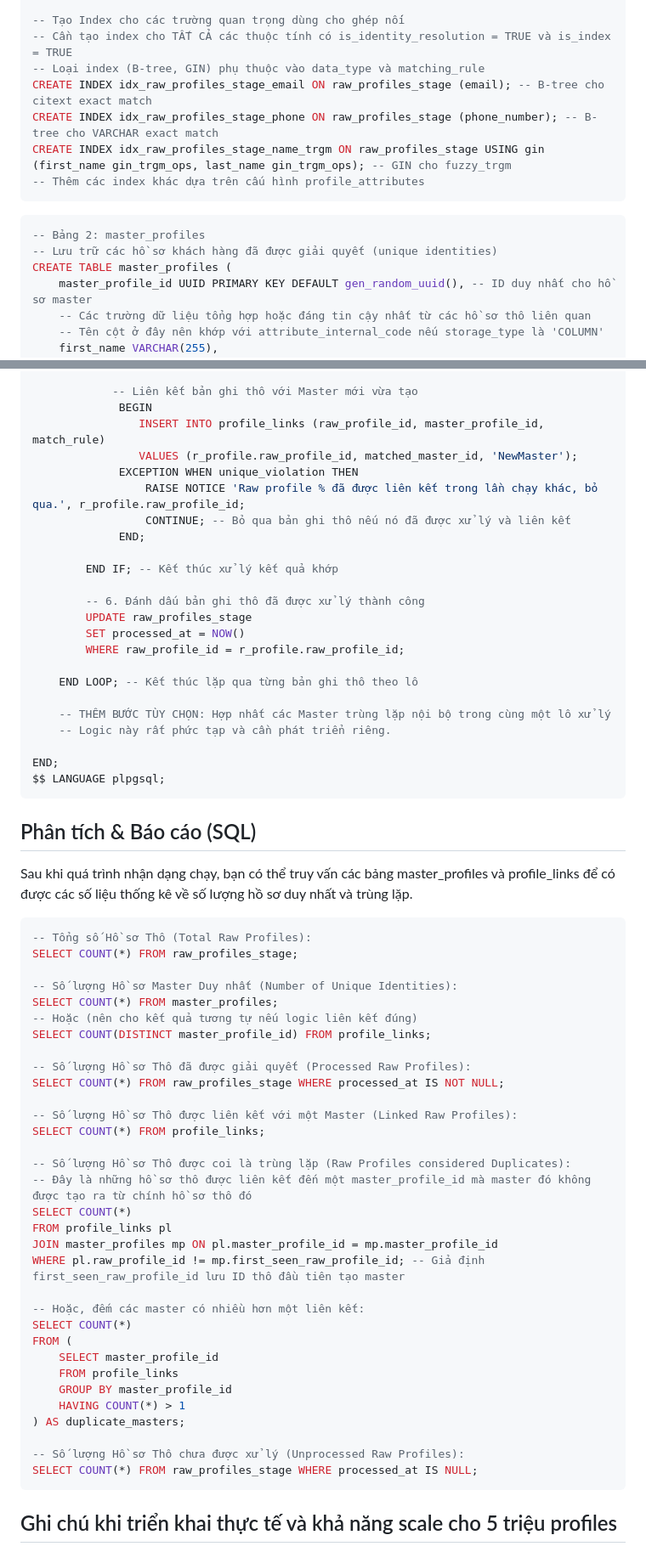
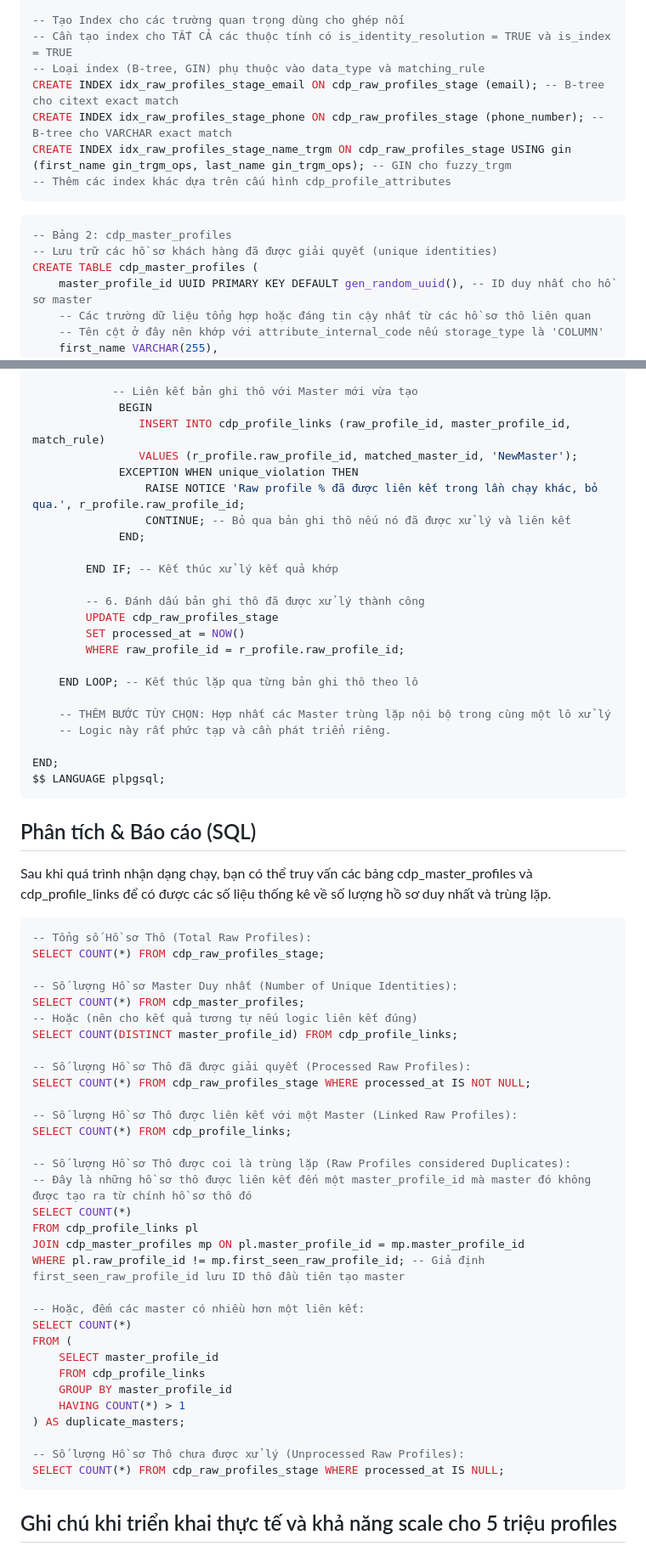
Before and after one commit to trieu/resynap360, a Markdown page: documents/identity-resolution-pgsql.md, 2 parts joined by grey strips. Shown at 85% size. GitHub-like rendering.

````diff
--- a/documents/identity-resolution-pgsql.md
+++ b/documents/identity-resolution-pgsql.md
@@ -217,16 +225,16 @@ CREATE TABLE raw_profiles_stage (
 -- Tạo Index cho các trường quan trọng dùng cho ghép nối
 -- Cần tạo index cho TẤT CẢ các thuộc tính có is_identity_resolution = TRUE và is_index = TRUE
 -- Loại index (B-tree, GIN) phụ thuộc vào data_type và matching_rule
-CREATE INDEX idx_raw_profiles_stage_email ON raw_profiles_stage (email); -- B-tree cho citext exact match
-CREATE INDEX idx_raw_profiles_stage_phone ON raw_profiles_stage (phone_number); -- B-tree cho VARCHAR exact match
-CREATE INDEX idx_raw_profiles_stage_name_trgm ON raw_profiles_stage USING gin (first_name gin_trgm_ops, last_name gin_trgm_ops); -- GIN cho fuzzy_trgm
--- Thêm các index khác dựa trên cấu hình profile_attributes
+CREATE INDEX idx_raw_profiles_stage_email ON cdp_raw_profiles_stage (email); -- B-tree cho citext exact match
+CREATE INDEX idx_raw_profiles_stage_phone ON cdp_raw_profiles_stage (phone_number); -- B-tree cho VARCHAR exact match
+CREATE INDEX idx_raw_profiles_stage_name_trgm ON cdp_raw_profiles_stage USING gin (first_name gin_trgm_ops, last_name gin_trgm_ops); -- GIN cho fuzzy_trgm
+-- Thêm các index khác dựa trên cấu hình cdp_profile_attributes
 ```
 
 ```sql
--- Bảng 2: master_profiles
+-- Bảng 2: cdp_master_profiles
 -- Lưu trữ các hồ sơ khách hàng đã được giải quyết (unique identities)
-CREATE TABLE master_profiles (
+CREATE TABLE cdp_master_profiles (
     master_profile_id UUID PRIMARY KEY DEFAULT gen_random_uuid(), -- ID duy nhất cho hồ sơ master
     -- Các trường dữ liệu tổng hợp hoặc đáng tin cậy nhất từ các hồ sơ thô liên quan
     -- Tên cột ở đây nên khớp với attribute_internal_code nếu storage_type là 'COLUMN'
@@ -696,7 +704,7 @@ BEGIN
 
             -- Liên kết bản ghi thô với Master mới vừa tạo
              BEGIN
-                INSERT INTO profile_links (raw_profile_id, master_profile_id, match_rule)
+                INSERT INTO cdp_profile_links (raw_profile_id, master_profile_id, match_rule)
                 VALUES (r_profile.raw_profile_id, matched_master_id, 'NewMaster');
              EXCEPTION WHEN unique_violation THEN
                  RAISE NOTICE 'Raw profile % đã được liên kết trong lần chạy khác, bỏ qua.', r_profile.raw_profile_id;
@@ -706,7 +714,7 @@ BEGIN
         END IF; -- Kết thúc xử lý kết quả khớp
 
         -- 6. Đánh dấu bản ghi thô đã được xử lý thành công
-        UPDATE raw_profiles_stage
+        UPDATE cdp_raw_profiles_stage
         SET processed_at = NOW()
         WHERE raw_profile_id = r_profile.raw_profile_id;
 
@@ -722,41 +730,41 @@ $$ LANGUAGE plpgsql;
 
 ## Phân tích & Báo cáo (SQL)
 
-Sau khi quá trình nhận dạng chạy, bạn có thể truy vấn các bảng master_profiles và profile_links để có được các số liệu thống kê về số lượng hồ sơ duy nhất và trùng lặp.
+Sau khi quá trình nhận dạng chạy, bạn có thể truy vấn các bảng cdp_master_profiles và cdp_profile_links để có được các số liệu thống kê về số lượng hồ sơ duy nhất và trùng lặp.
 
 ```sql
 -- Tổng số Hồ sơ Thô (Total Raw Profiles):
-SELECT COUNT(*) FROM raw_profiles_stage;
+SELECT COUNT(*) FROM cdp_raw_profiles_stage;
 
 -- Số lượng Hồ sơ Master Duy nhất (Number of Unique Identities):
-SELECT COUNT(*) FROM master_profiles;
+SELECT COUNT(*) FROM cdp_master_profiles;
 -- Hoặc (nên cho kết quả tương tự nếu logic liên kết đúng)
-SELECT COUNT(DISTINCT master_profile_id) FROM profile_links;
+SELECT COUNT(DISTINCT master_profile_id) FROM cdp_profile_links;
 
 -- Số lượng Hồ sơ Thô đã được giải quyết (Processed Raw Profiles):
-SELECT COUNT(*) FROM raw_profiles_stage WHERE processed_at IS NOT NULL;
+SELECT COUNT(*) FROM cdp_raw_profiles_stage WHERE processed_at IS NOT NULL;
 
 -- Số lượng Hồ sơ Thô được liên kết với một Master (Linked Raw Profiles):
-SELECT COUNT(*) FROM profile_links;
+SELECT COUNT(*) FROM cdp_profile_links;
 
 -- Số lượng Hồ sơ Thô được coi là trùng lặp (Raw Profiles considered Duplicates):
 -- Đây là những hồ sơ thô được liên kết đến một master_profile_id mà master đó không được tạo ra từ chính hồ sơ thô đó
 SELECT COUNT(*)
-FROM profile_links pl
-JOIN master_profiles mp ON pl.master_profile_id = mp.master_profile_id
+FROM cdp_profile_links pl
+JOIN cdp_master_profiles mp ON pl.master_profile_id = mp.master_profile_id
 WHERE pl.raw_profile_id != mp.first_seen_raw_profile_id; -- Giả định first_seen_raw_profile_id lưu ID thô đầu tiên tạo master
 
 -- Hoặc, đếm các master có nhiều hơn một liên kết:
 SELECT COUNT(*)
 FROM (
     SELECT master_profile_id
-    FROM profile_links
+    FROM cdp_profile_links
     GROUP BY master_profile_id
     HAVING COUNT(*) > 1
 ) AS duplicate_masters;
 
 -- Số lượng Hồ sơ Thô chưa được xử lý (Unprocessed Raw Profiles):
-SELECT COUNT(*) FROM raw_profiles_stage WHERE processed_at IS NULL;
+SELECT COUNT(*) FROM cdp_raw_profiles_stage WHERE processed_at IS NULL;
 ```
 
 
````
Also changed, not shown: other parts of documents/identity-resolution-pgsql.md (+77 -69 lines), documents/event-tracking.md (added, +20 -0 lines).
